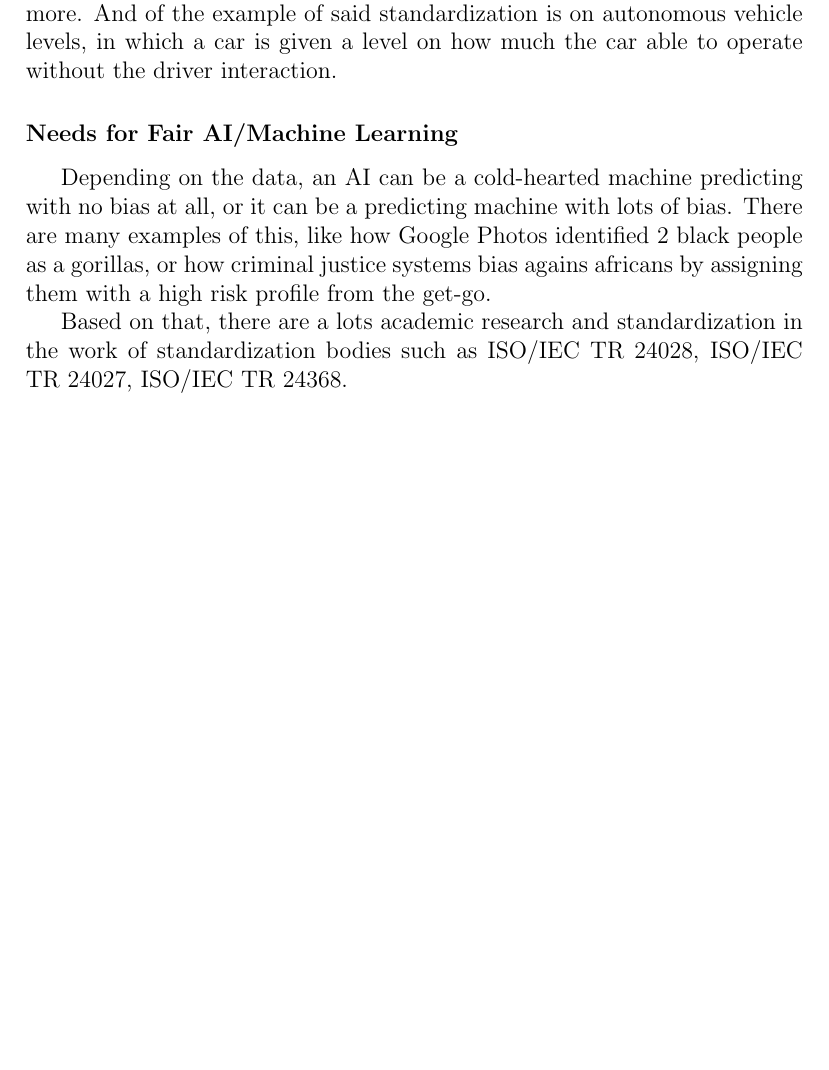
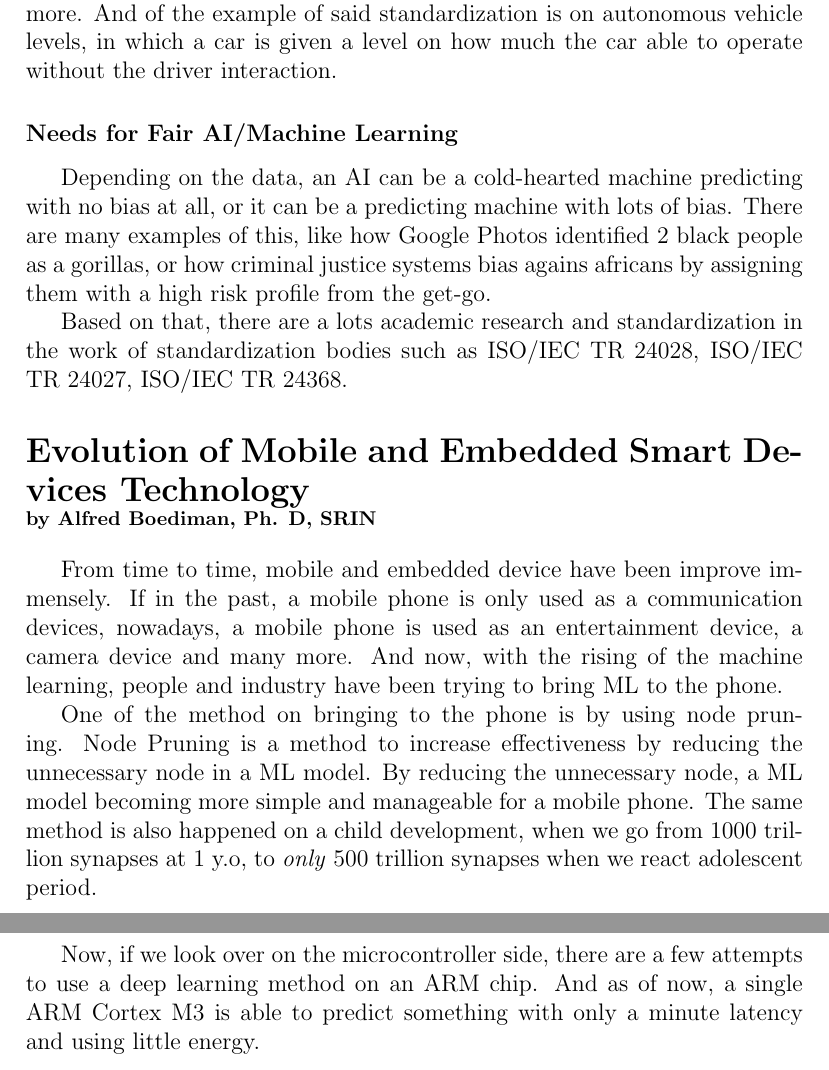
Before and after one commit to aufamiri/laporan, a LaTeX document (jsn-cenim/main.tex): part of page 3 of 3 before the commit and two parts of pages 3 and 4 of 4 after it, the two joined at a grey line, cut so that both start at the same text, the shorter picture padded with empty space. Compiled offline with pdfLaTeX.

Commit message:
update CENIM

```diff
--- a/jsn-cenim/main.tex
+++ b/jsn-cenim/main.tex
@@ -75,5 +75,12 @@ Depending on the data, an AI can be a cold-hearted machine predicting with no bi
 
 Based on that, there are a lots academic research and standardization in the work of standardization bodies such as ISO/IEC TR 24028, ISO/IEC TR 24027, ISO/IEC TR 24368.
 
+\section*{Evolution of Mobile and Embedded Smart Devices Technology \\ \footnotesize by Alfred Boediman, Ph. D, SRIN}
+
+From time to time, mobile and embedded device have been improve immensely. If in the past, a mobile phone is only used as a communication devices, nowadays, a mobile phone is used as an entertainment device, a camera device and many more. And now, with the rising of the machine learning, people and industry have been trying to bring ML to the phone.
+
+One of the method on bringing to the phone is by using node pruning. Node Pruning is a method to increase effectiveness by reducing the unnecessary node in a ML model. By reducing the unnecessary node, a ML model becoming more simple and manageable for a mobile phone. The same method is also happened on a child development, when we go from 1000 trillion synapses at 1 y.o, to \textit{only} 500 trillion synapses when we react adolescent period.
+
+Now, if we look over on the microcontroller side, there are a few attempts to use a deep learning method on an ARM chip. And as of now, a single ARM Cortex M3 is able to predict something with only a minute latency and using little energy.
 
 \end{document}
```
Also changed, not shown: jsn-cenim/main.pdf.
